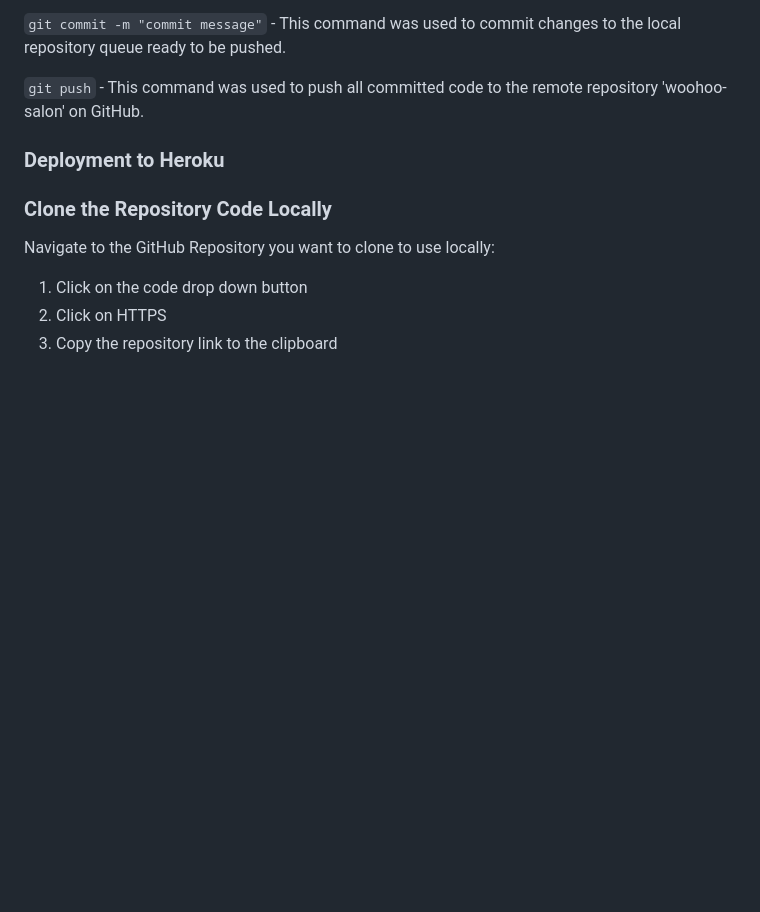
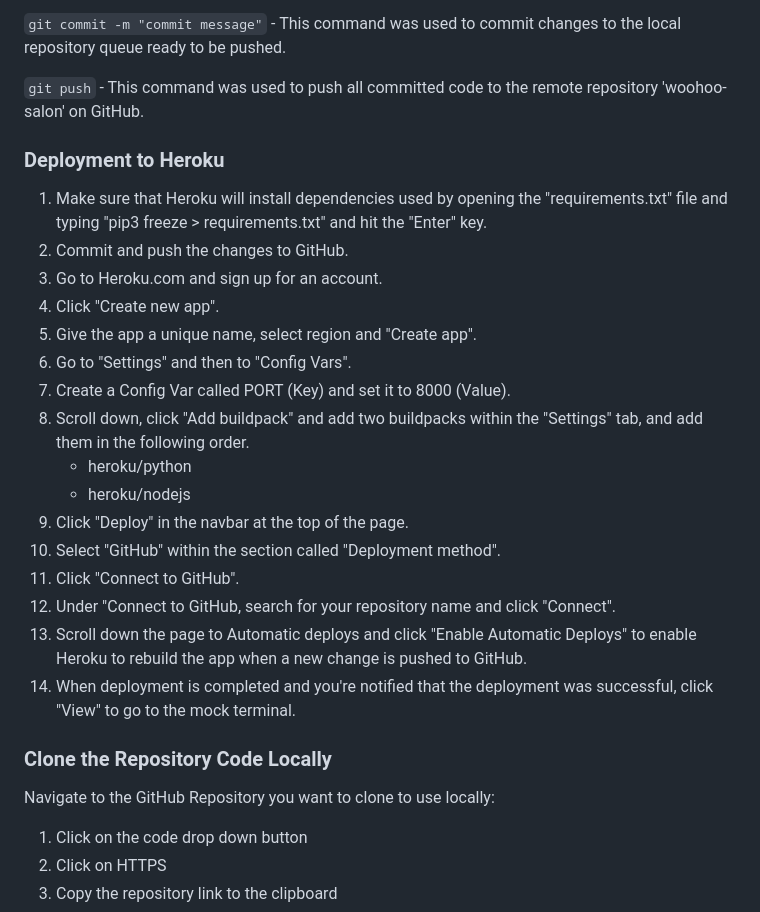
Before and after one commit to RobynSoar/hangman, a Markdown page: README.md, the part around the change. GitHub-like rendering; blank space fills up the shorter version.

Commit message:
Add deployment to heroku steps to README

```diff
--- a/README.md
+++ b/README.md
@@ -140,6 +140,23 @@ The following git commands were used throughout development to push code to the
 
 ### Deployment to Heroku
 
+1. Make sure that Heroku will install dependencies used by opening the "requirements.txt" file and typing "pip3 freeze > requirements.txt" and hit the "Enter" key.
+2. Commit and push the changes to GitHub.
+3. Go to Heroku.com and sign up for an account.
+4. Click "Create new app".
+5. Give the app a unique name, select region and "Create app".
+6. Go to "Settings" and then to "Config Vars".
+7. Create a Config Var called PORT (Key) and set it to 8000 (Value).
+8. Scroll down, click "Add buildpack" and add two buildpacks within the "Settings" tab, and add them in the following order.
+    * heroku/python
+    * heroku/nodejs
+9. Click "Deploy" in the navbar at the top of the page.
+10. Select "GitHub" within the section called "Deployment method".
+11. Click "Connect to GitHub".
+12. Under "Connect to GitHub, search for your repository name and click "Connect".
+13. Scroll down the page to Automatic deploys and click "Enable Automatic Deploys" to enable Heroku to rebuild the app when a new change is pushed to GitHub.
+14. When deployment is completed and you're notified that the deployment was successful, click "View" to go to the mock terminal.
+
 ### Clone the Repository Code Locally
 
 Navigate to the GitHub Repository you want to clone to use locally:
```
